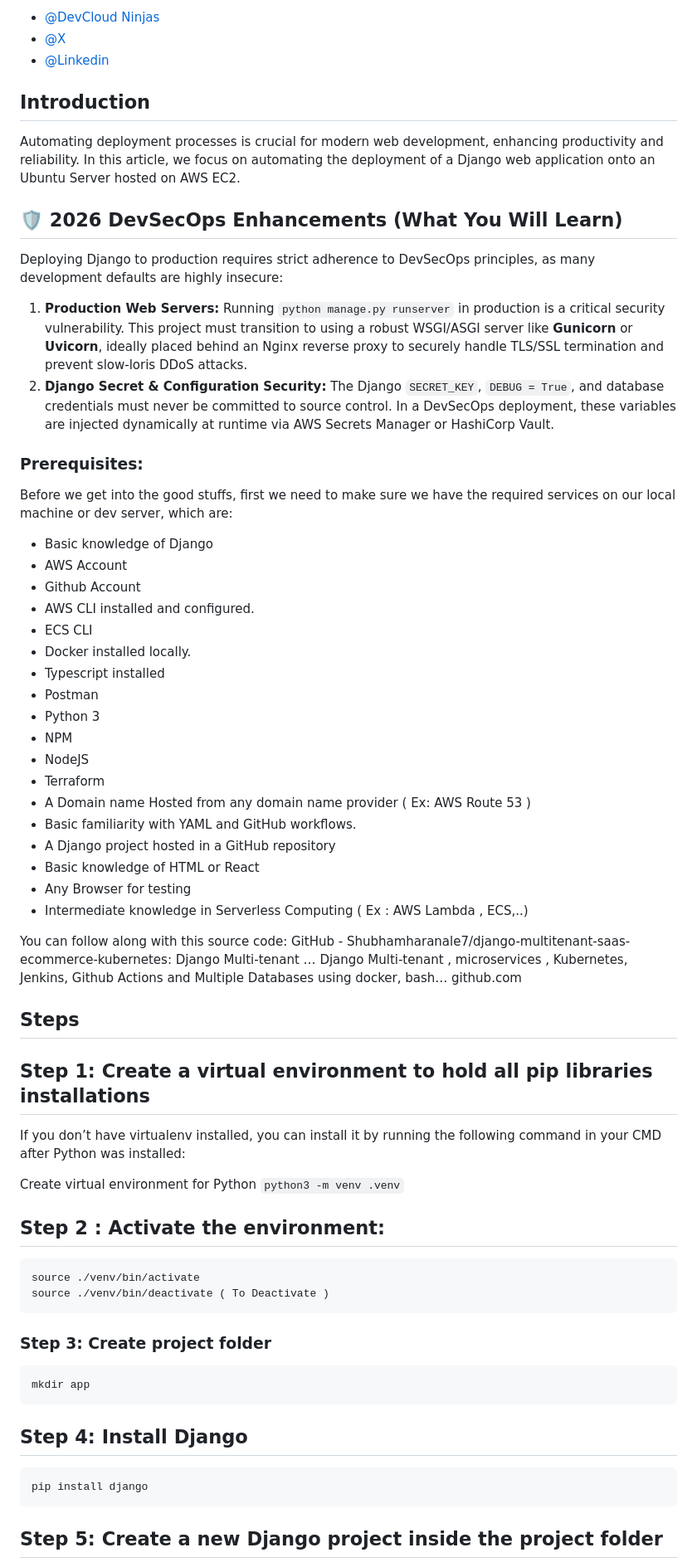
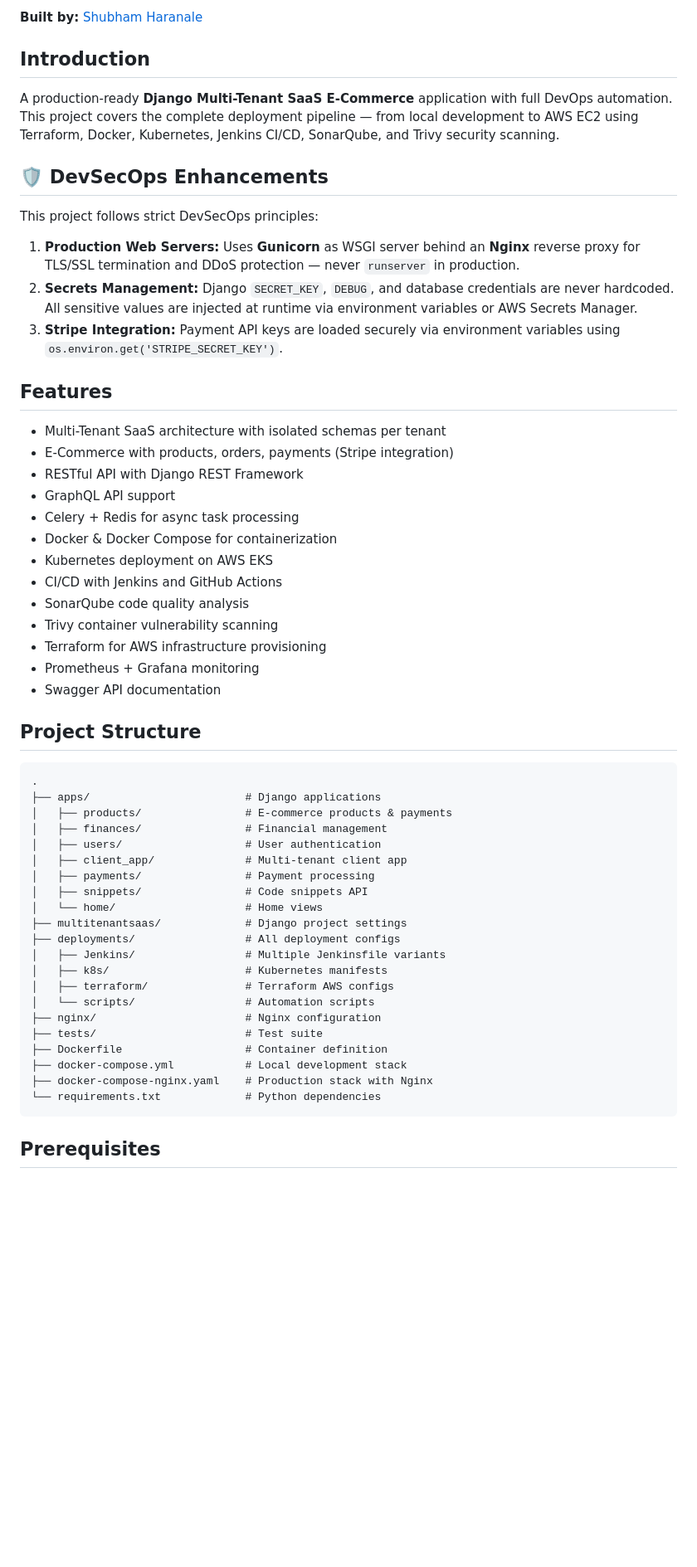
Before and after one commit to Shubhamharanale7/Django-Saas-E-Commerce-Devops-Deployment, a Markdown page: README.md, the part around one of its changes. Shown at 83% size. Rendered like a GitHub page; blank space fills up the shorter version.

````diff
--- a/README.md
+++ b/README.md
@@ -5,69 +4,59 @@
 
-- [@DevCloud Ninjas](https://www.Shubhamharanale7.com)
-- [@X](twitter.com/Shubhamharanale7)
-- [@Linkedin](https://www.linkedin.com/company/Shubhamharanale7)
-
-
+**Built by:** [Shubham Haranale](https://github.com/Shubhamharanale7)
 
 ## Introduction
-Automating deployment processes is crucial for modern web development, enhancing productivity and reliability. In this article, we focus on automating the deployment of a Django web application onto an Ubuntu Server hosted on AWS EC2.
 
-## 🛡️ 2026 DevSecOps Enhancements (What You Will Learn)
-Deploying Django to production requires strict adherence to DevSecOps principles, as many development defaults are highly insecure:
-1. **Production Web Servers:** Running `python manage.py runserver` in production is a critical security vulnerability. This project must transition to using a robust WSGI/ASGI server like **Gunicorn** or **Uvicorn**, ideally placed behind an Nginx reverse proxy to securely handle TLS/SSL termination and prevent slow-loris DDoS attacks.
-2. **Django Secret & Configuration Security:** The Django `SECRET_KEY`, `DEBUG = True`, and database credentials must never be committed to source control. In a DevSecOps deployment, these variables are injected dynamically at runtime via AWS Secrets Manager or HashiCorp Vault.
+A production-ready **Django Multi-Tenant SaaS E-Commerce** application with full DevOps automation. This project covers the complete deployment pipeline — from local development to AWS EC2 using Terraform, Docker, Kubernetes, Jenkins CI/CD, SonarQube, and Trivy security scanning.
 
-### Prerequisites:
-Before we get into the good stuffs, first we need to make sure we have the required services on our local machine or dev server, which are:
+## 🛡️ DevSecOps Enhancements
 
-- Basic knowledge of Django
-- AWS Account
-- Github Account
-- AWS CLI installed and configured.
-- ECS CLI
-- Docker installed locally.
-- Typescript installed
-- Postman
-- Python 3
-- NPM
-- NodeJS
-- Terraform
-- A Domain name Hosted from any domain name provider ( Ex: AWS Route 53 )
-- Basic familiarity with YAML and GitHub workflows.
-- A Django project hosted in a GitHub repository
-- Basic knowledge of HTML or React
-- Any Browser for testing
-- Intermediate knowledge in Serverless Computing ( Ex : AWS Lambda , ECS,..)
+This project follows strict DevSecOps principles:
 
-You can follow along with this source code:
-GitHub - Shubhamharanale7/django-multitenant-saas-ecommerce-kubernetes: Django Multi-tenant …
-Django Multi-tenant , microservices , Kubernetes, Jenkins, Github Actions and Multiple Databases using docker, bash…
-github.com
+1. **Production Web Servers:** Uses **Gunicorn** as WSGI server behind an **Nginx** reverse proxy for TLS/SSL termination and DDoS protection — never `runserver` in production.
+2. **Secrets Management:** Django `SECRET_KEY`, `DEBUG`, and database credentials are never hardcoded. All sensitive values are injected at runtime via environment variables or AWS Secrets Manager.
+3. **Stripe Integration:** Payment API keys are loaded securely via environment variables using `os.environ.get('STRIPE_SECRET_KEY')`.
 
-## Steps
+## Features
 
-## Step 1: Create a virtual environment to hold all pip libraries installations
+- Multi-Tenant SaaS architecture with isolated schemas per tenant
+- E-Commerce with products, orders, payments (Stripe integration)
+- RESTful API with Django REST Framework
+- GraphQL API support
+- Celery + Redis for async task processing
+- Docker & Docker Compose for containerization
+- Kubernetes deployment on AWS EKS
+- CI/CD with Jenkins and GitHub Actions
+- SonarQube code quality analysis
+- Trivy container vulnerability scanning
+- Terraform for AWS infrastructure provisioning
+- Prometheus + Grafana monitoring
+- Swagger API documentation
 
-If you don’t have virtualenv installed, you can install it by running the following command in your CMD after Python was installed:
-
-Create virtual environment for Python
-    ```
-    python3 -m venv .venv
-    ```
-## Step 2 : Activate the environment:
+## Project Structure
 
 ```
-source ./venv/bin/activate
-source ./venv/bin/deactivate ( To Deactivate )
+.
+├── apps/                        # Django applications
+│   ├── products/                # E-commerce products & payments
+│   ├── finances/                # Financial management
+│   ├── users/                   # User authentication
+│   ├── client_app/              # Multi-tenant client app
+│   ├── payments/                # Payment processing
+│   ├── snippets/                # Code snippets API
+│   └── home/                    # Home views
+├── multitenantsaas/             # Django project settings
+├── deployments/                 # All deployment configs
+│   ├── Jenkins/                 # Multiple Jenkinsfile variants
+│   ├── k8s/                     # Kubernetes manifests
+│   ├── terraform/               # Terraform AWS configs
+│   └── scripts/                 # Automation scripts
+├── nginx/                       # Nginx configuration
+├── tests/                       # Test suite
+├── Dockerfile                   # Container definition
+├── docker-compose.yml           # Local development stack
+├── docker-compose-nginx.yaml    # Production stack with Nginx
+└── requirements.txt             # Python dependencies
 ```
 
-### Step 3: Create project folder
-```
-mkdir app
-```
-## Step 4: Install Django
-```
-pip install django
-```
-## Step 5: Create a new Django project inside the project folder
+## Prerequisites
 
````
Also changed, not shown: other parts of README.md (+85 -78 lines).
